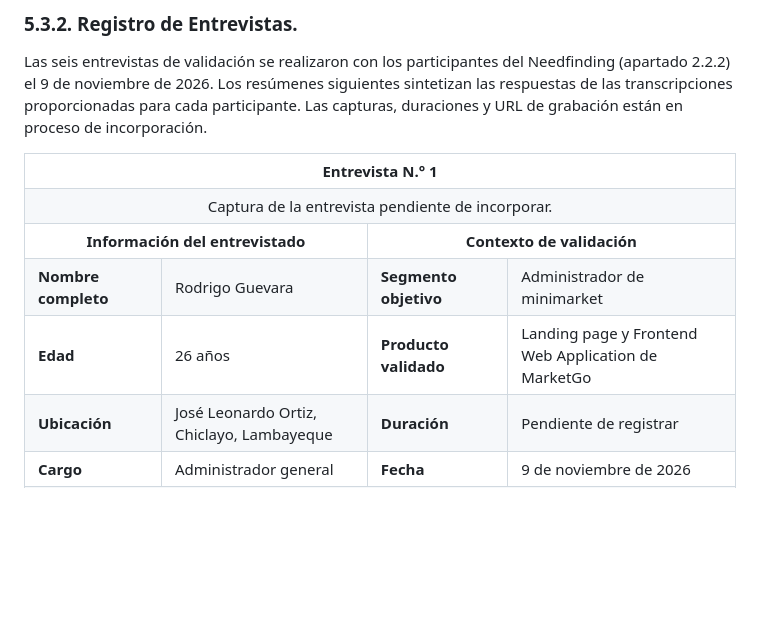
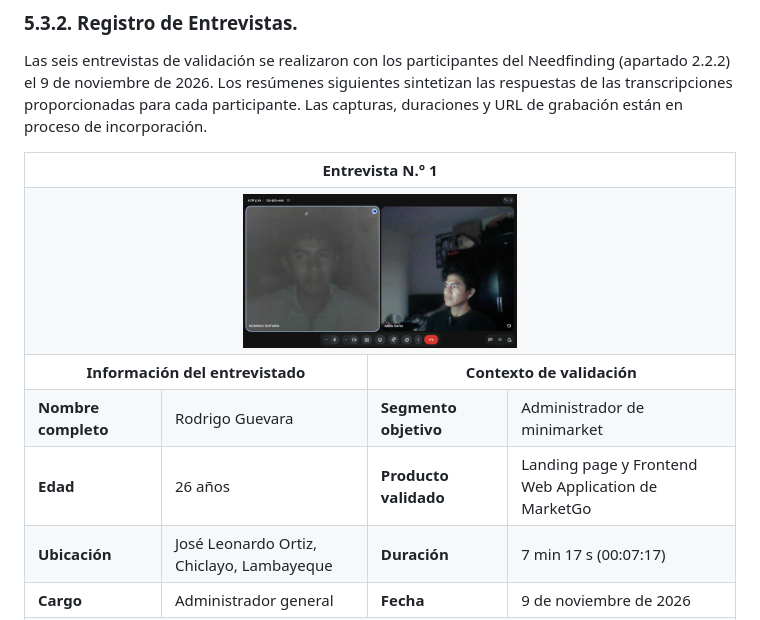
Before and after one commit to Market-Labs/project-report, a Markdown page: report/14-chapter-05.md, the part around one of its changes. Rendered like a GitHub page; pictures changed too: report/assets/chapter-05/interview_rodrigo.png (added); blank space fills up the shorter version.

Commit message:
docs(chapter-05): add Rodrigo Guevara validation interview capture, duration and recording

```diff
--- a/report/14-chapter-05.md
+++ b/report/14-chapter-05.md
@@ -959,9 +959,9 @@ Las seis entrevistas de validación se realizaron con los participantes del Need
 <table style="width:100%; border-collapse:collapse;" border="1">
   <tbody>
     <tr><td colspan="4" align="center"><strong>Entrevista N.° 1</strong></td></tr>
-    <tr><td colspan="4" align="center">Captura de la entrevista pendiente de incorporar.</td></tr>
+    <tr><td colspan="4" align="center"><img src="assets/chapter-05/interview_rodrigo.png" alt="Captura de la entrevista de validación con Rodrigo Guevara" width="40%"></td></tr>
     <tr><td colspan="2" align="center"><strong>Información del entrevistado</strong></td><td colspan="2" align="center"><strong>Contexto de validación</strong></td></tr>
     <tr><td><strong>Nombre completo</strong></td><td>Rodrigo Guevara</td><td><strong>Segmento objetivo</strong></td><td>Administrador de minimarket</td></tr>
     <tr><td><strong>Edad</strong></td><td>26 años</td><td><strong>Producto validado</strong></td><td>Landing page y Frontend Web Application de MarketGo</td></tr>
-    <tr><td><strong>Ubicación</strong></td><td>José Leonardo Ortiz, Chiclayo, Lambayeque</td><td><strong>Duración</strong></td><td>Pendiente de registrar</td></tr>
+    <tr><td><strong>Ubicación</strong></td><td>José Leonardo Ortiz, Chiclayo, Lambayeque</td><td><strong>Duración</strong></td><td>7 min 17 s (00:07:17)</td></tr>
     <tr><td><strong>Cargo</strong></td><td>Administrador general</td><td><strong>Fecha</strong></td><td>9 de noviembre de 2026</td></tr>
```
Also changed, not shown: other parts of report/14-chapter-05.md (+1 -1 lines).
